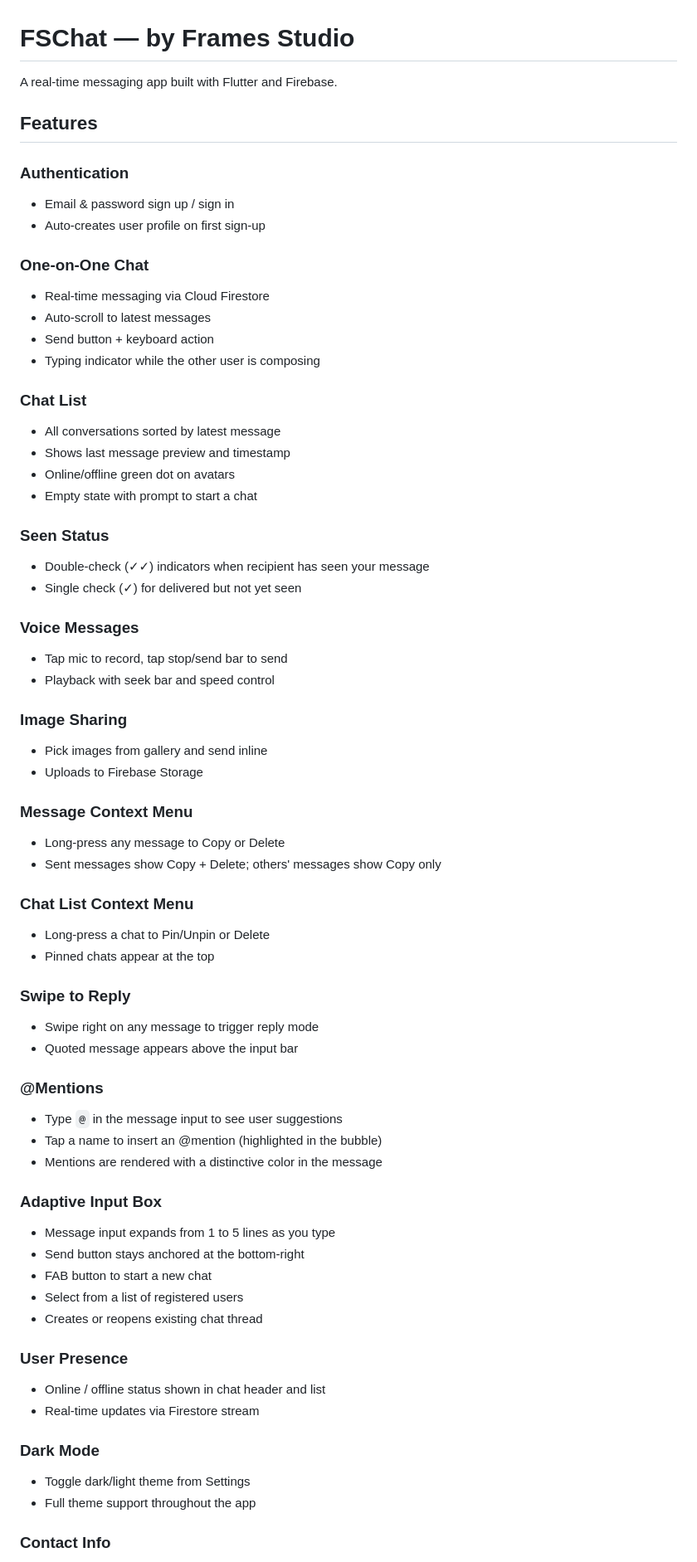
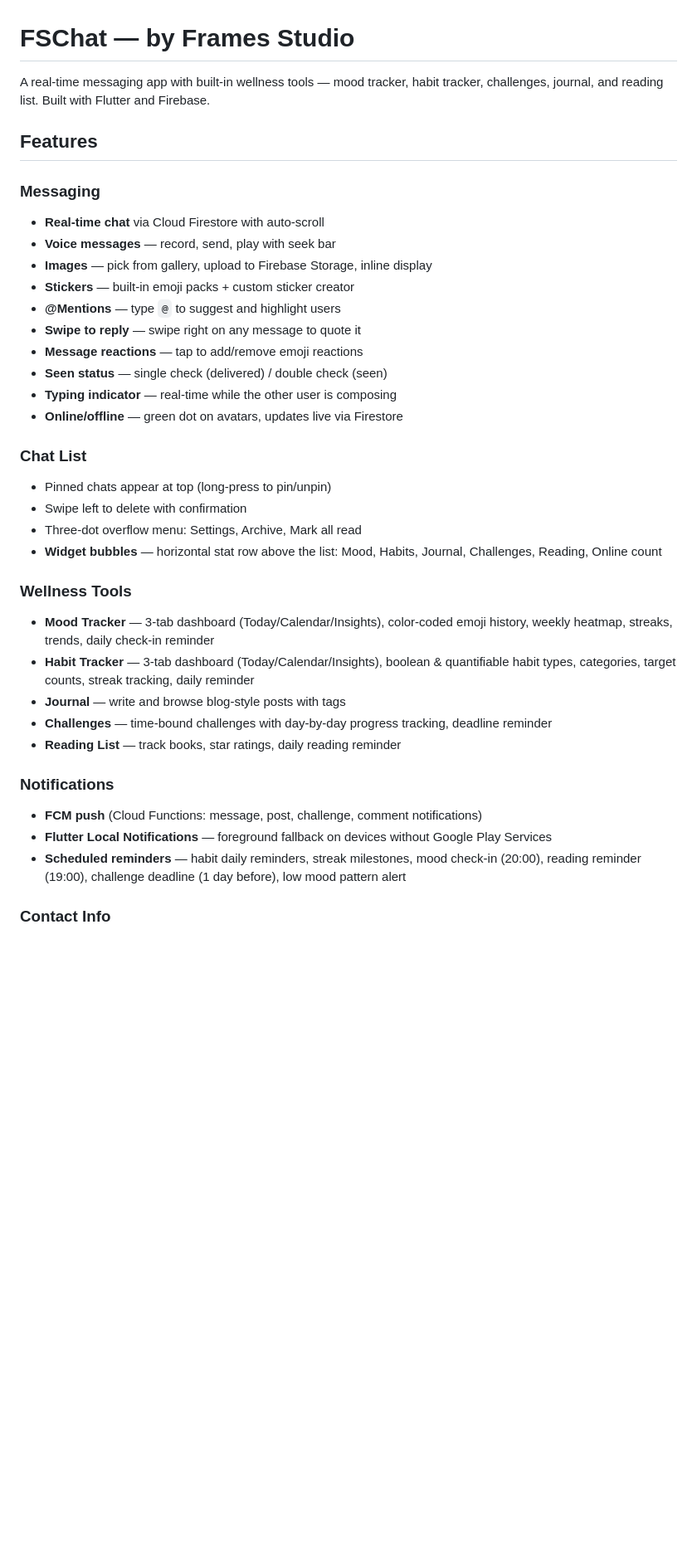
Before and after one commit to FrameStudio-cloud/FSChat, a Markdown page: README.md, the part around one of its changes. Shown at 83% size. Drawn GitHub-style; blank space fills up the shorter version.

Commit message:
docs: update AGENTS.md and README.md for v1.3.1

```diff
--- a/README.md
+++ b/README.md
@@ -1,67 +1,37 @@
 # FSChat — by Frames Studio
 
-A real-time messaging app built with Flutter and Firebase.
+A real-time messaging app with built-in wellness tools — mood tracker, habit tracker, challenges, journal, and reading list. Built with Flutter and Firebase.
 
 ## Features
 
-### Authentication
-- Email & password sign up / sign in
-- Auto-creates user profile on first sign-up
-
-### One-on-One Chat
-- Real-time messaging via Cloud Firestore
-- Auto-scroll to latest messages
-- Send button + keyboard action
-- Typing indicator while the other user is composing
+### Messaging
+- **Real-time chat** via Cloud Firestore with auto-scroll
+- **Voice messages** — record, send, play with seek bar
+- **Images** — pick from gallery, upload to Firebase Storage, inline display
+- **Stickers** — built-in emoji packs + custom sticker creator
+- **@Mentions** — type `@` to suggest and highlight users
+- **Swipe to reply** — swipe right on any message to quote it
+- **Message reactions** — tap to add/remove emoji reactions
+- **Seen status** — single check (delivered) / double check (seen)
+- **Typing indicator** — real-time while the other user is composing
+- **Online/offline** — green dot on avatars, updates live via Firestore
 
 ### Chat List
-- All conversations sorted by latest message
-- Shows last message preview and timestamp
-- Online/offline green dot on avatars
-- Empty state with prompt to start a chat
+- Pinned chats appear at top (long-press to pin/unpin)
+- Swipe left to delete with confirmation
+- Three-dot overflow menu: Settings, Archive, Mark all read
+- **Widget bubbles** — horizontal stat row above the list: Mood, Habits, Journal, Challenges, Reading, Online count
 
-### Seen Status
-- Double-check (✓✓) indicators when recipient has seen your message
-- Single check (✓) for delivered but not yet seen
+### Wellness Tools
+- **Mood Tracker** — 3-tab dashboard (Today/Calendar/Insights), color-coded emoji history, weekly heatmap, streaks, trends, daily check-in reminder
+- **Habit Tracker** — 3-tab dashboard (Today/Calendar/Insights), boolean & quantifiable habit types, categories, target counts, streak tracking, daily reminder
+- **Journal** — write and browse blog-style posts with tags
+- **Challenges** — time-bound challenges with day-by-day progress tracking, deadline reminder
+- **Reading List** — track books, star ratings, daily reading reminder
 
-### Voice Messages
-- Tap mic to record, tap stop/send bar to send
-- Playback with seek bar and speed control
-
-### Image Sharing
-- Pick images from gallery and send inline
-- Uploads to Firebase Storage
-
-### Message Context Menu
-- Long-press any message to Copy or Delete
-- Sent messages show Copy + Delete; others' messages show Copy only
-
-### Chat List Context Menu
-- Long-press a chat to Pin/Unpin or Delete
-- Pinned chats appear at the top
-
-### Swipe to Reply
-- Swipe right on any message to trigger reply mode
-- Quoted message appears above the input bar
-
-### @Mentions
-- Type `@` in the message input to see user suggestions
-- Tap a name to insert an @mention (highlighted in the bubble)
-- Mentions are rendered with a distinctive color in the message
-
-### Adaptive Input Box
-- Message input expands from 1 to 5 lines as you type
-- Send button stays anchored at the bottom-right
-- FAB button to start a new chat
-- Select from a list of registered users
-- Creates or reopens existing chat thread
-
-### User Presence
-- Online / offline status shown in chat header and list
-- Real-time updates via Firestore stream
-
-### Dark Mode
-- Toggle dark/light theme from Settings
-- Full theme support throughout the app
+### Notifications
+- **FCM push** (Cloud Functions: message, post, challenge, comment notifications)
+- **Flutter Local Notifications** — foreground fallback on devices without Google Play Services
+- **Scheduled reminders** — habit daily reminders, streak milestones, mood check-in (20:00), reading reminder (19:00), challenge deadline (1 day before), low mood pattern alert
 
 ### Contact Info
```
Also changed, not shown: other parts of README.md (+43 -52 lines), AGENTS.md (+5 -0 lines).
